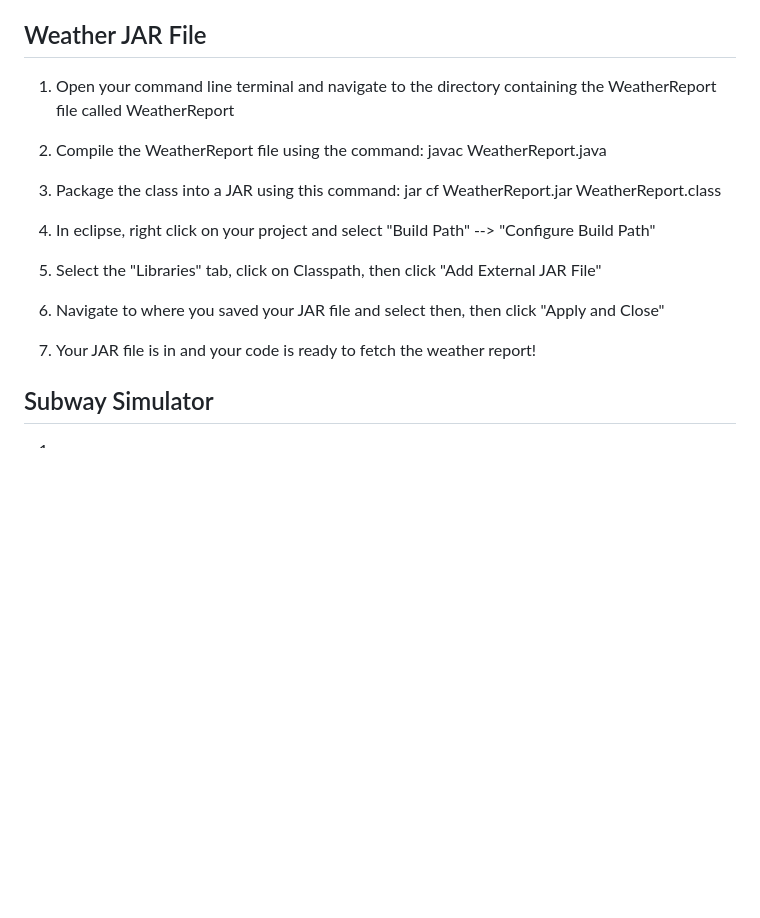
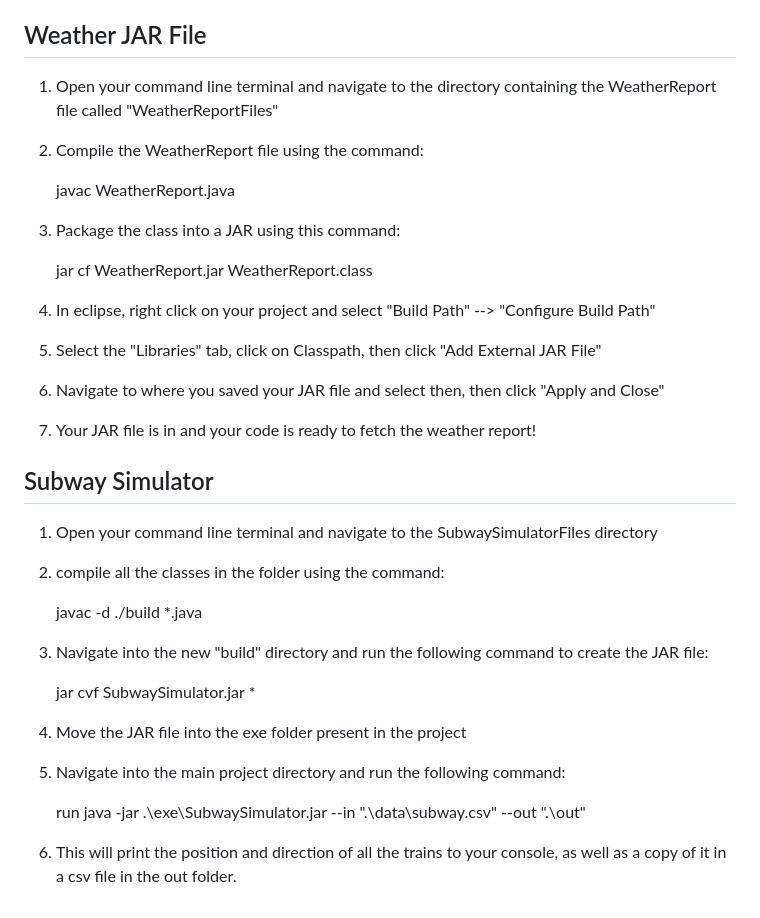
Before and after one commit to arnavmittal14/ENSF380SummerFinalProject, a Markdown page: README.md, the part around the change. GitHub-like rendering; blank space fills up the shorter version.

```diff
--- a/README.md
+++ b/README.md
@@ -90,11 +90,15 @@
 
 
 ## Weather JAR File
-1) Open your command line terminal and navigate to the directory containing the WeatherReport file called WeatherReport
+1) Open your command line terminal and navigate to the directory containing the WeatherReport file called "WeatherReportFiles"
 
-2) Compile the WeatherReport file using the command: javac WeatherReport.java
+2) Compile the WeatherReport file using the command:
 
-3) Package the class into a JAR using this command: jar cf WeatherReport.jar WeatherReport.class
+	javac WeatherReport.java
+
+3) Package the class into a JAR using this command:
+
+	jar cf WeatherReport.jar WeatherReport.class
 
 4) In eclipse, right click on your project and select "Build Path" --> "Configure Build Path"
 
@@ -106,4 +110,20 @@
 
 
 ## Subway Simulator
-1)
+1) Open your command line terminal and navigate to the SubwaySimulatorFiles directory
+
+2) compile all the classes in the folder using the command:
+
+	javac -d ./build *.java
+
+3) Navigate into the new "build" directory and run the following command to create the JAR file:
+
+	jar cvf SubwaySimulator.jar *
+
+4) Move the JAR file into the exe folder present in the project
+
+5) Navigate into the main project directory and run the following command:
+
+	run java -jar .\exe\SubwaySimulator.jar --in ".\data\subway.csv" --out ".\out"
+
+6) This will print the position and direction of all the trains to your console, as well as a copy of it in a csv file in the out folder.
```
